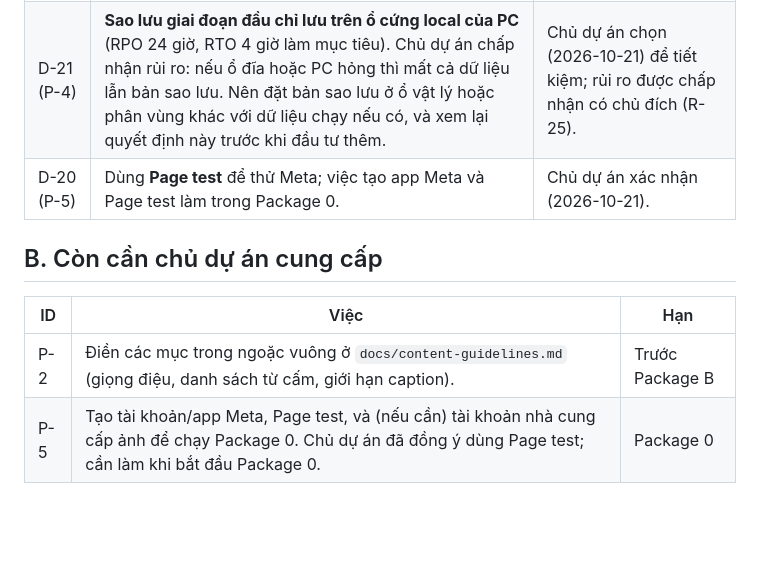
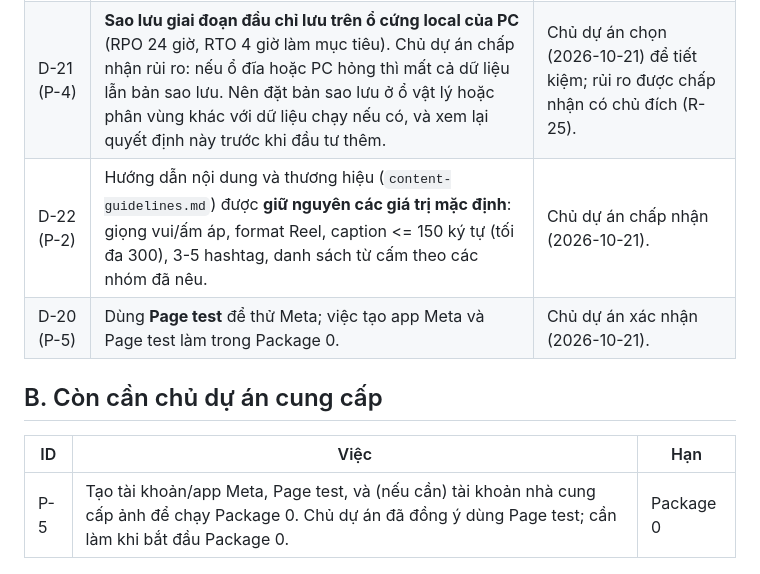
Before and after one commit to dieuvu0584/duoi-hinh, a Markdown page: docs/decisions.md, the part around the change. GitHub-like rendering; blank space fills up the shorter version.

Commit message:
Approve content guidelines defaults (D-22)
Co-Authored-By: Claude Sonnet 5.5 <noreply@anthropic.com>

```diff
--- a/docs/decisions.md
+++ b/docs/decisions.md
@@ -23,12 +23,12 @@
 | D-18 (O-7/P-1) | Giới hạn nhỏ 1-3 bài/ngày. **Chủ dự án tự đặt ngân sách ngày/tháng trong màn hình admin của app Flutter.** Nguyên tắc: tiết kiệm tối đa, chứng minh hệ thống chạy ổn rồi mới đầu tư thêm. Mặc định ngân sách = 0, nghĩa là mọi lệnh gọi trả phí bị chặn cho đến khi chủ dự án đặt số. | Chủ dự án chọn (2026-10-21). |
 | D-19 (P-3) | **Công bố đáp án rebus là tùy chọn**, có thể không công bố (`answer_reveals` không bắt buộc, mặc định tắt). | Chủ dự án chọn (2026-10-21). Cập nhật D-12. |
 | D-21 (P-4) | **Sao lưu giai đoạn đầu chỉ lưu trên ổ cứng local của PC** (RPO 24 giờ, RTO 4 giờ làm mục tiêu). Chủ dự án chấp nhận rủi ro: nếu ổ đĩa hoặc PC hỏng thì mất cả dữ liệu lẫn bản sao lưu. Nên đặt bản sao lưu ở ổ vật lý hoặc phân vùng khác với dữ liệu chạy nếu có, và xem lại quyết định này trước khi đầu tư thêm. | Chủ dự án chọn (2026-10-21) để tiết kiệm; rủi ro được chấp nhận có chủ đích (R-25). |
+| D-22 (P-2) | Hướng dẫn nội dung và thương hiệu (`content-guidelines.md`) được **giữ nguyên các giá trị mặc định**: giọng vui/ấm áp, format Reel, caption <= 150 ký tự (tối đa 300), 3-5 hashtag, danh sách từ cấm theo các nhóm đã nêu. | Chủ dự án chấp nhận (2026-10-21). |
 | D-20 (P-5) | Dùng **Page test** để thử Meta; việc tạo app Meta và Page test làm trong Package 0. | Chủ dự án xác nhận (2026-10-21). |
 
 ## B. Còn cần chủ dự án cung cấp
 | ID | Việc | Hạn |
 |---|---|---|
-| P-2 | Điền các mục trong ngoặc vuông ở `docs/content-guidelines.md` (giọng điệu, danh sách từ cấm, giới hạn caption). | Trước Package B |
 | P-5 | Tạo tài khoản/app Meta, Page test, và (nếu cần) tài khoản nhà cung cấp ảnh để chạy Package 0. Chủ dự án đã đồng ý dùng Page test; cần làm khi bắt đầu Package 0. | Package 0 |
 
 ## C. Điều Package 0 phải xác nhận (VERIFY)
```
Also changed, not shown: docs/content-guidelines.md (+6 -6 lines).
